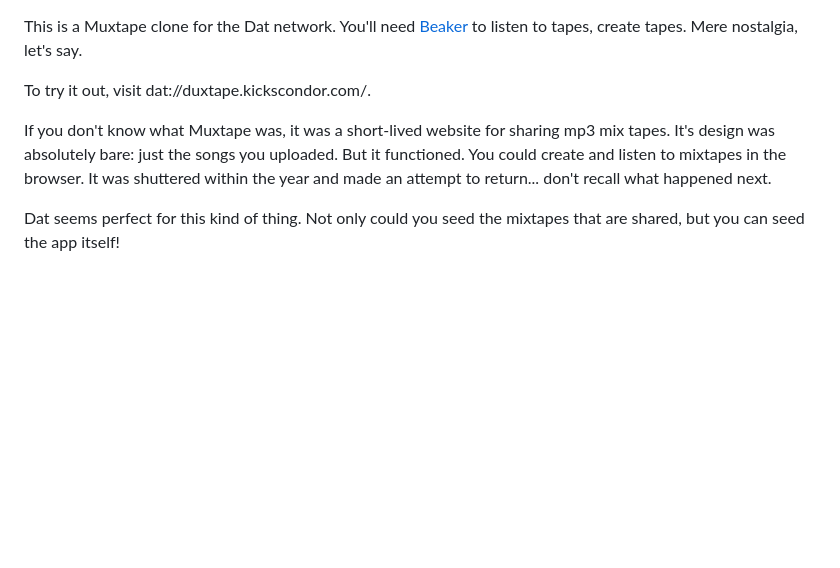
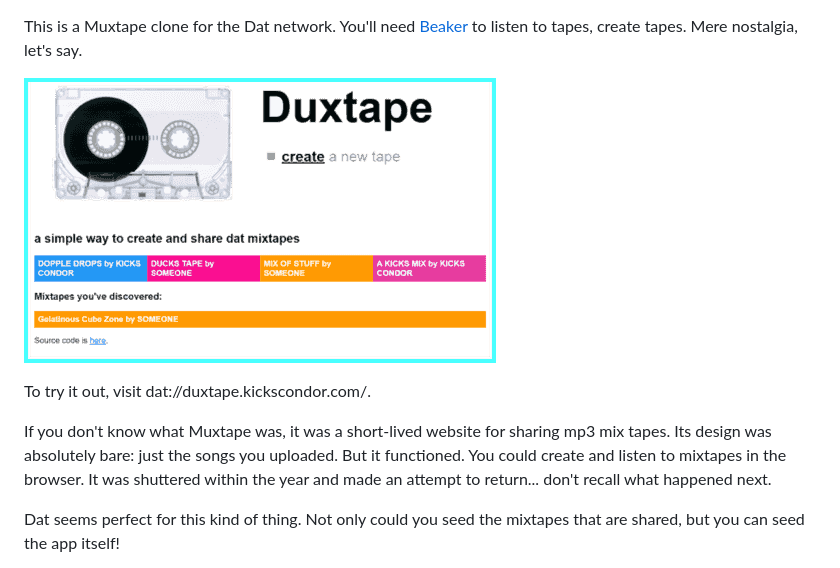
Before and after one commit to kickscondor/duxtape, a Markdown page: README.md, the part around the change. GitHub-like rendering; pictures changed too: duxtape.png (added); blank space fills up the shorter version.

Commit message:
Duxtape screenshot.

```diff
--- a/README.md
+++ b/README.md
@@ -1,11 +1,14 @@
+
 This is a Muxtape clone for the Dat network. You'll need
 [Beaker](https://beakerbrowser.com/) to listen to tapes, create tapes.
 Mere nostalgia, let's say.
 
+![Screenshot](/duxtape.png)
+
 To try it out, visit dat://duxtape.kickscondor.com/.
 
 If you don't know what Muxtape was, it was a short-lived website for sharing
-mp3 mix tapes. It's design was absolutely bare: just the songs you uploaded.
+mp3 mix tapes. Its design was absolutely bare: just the songs you uploaded.
 But it functioned. You could create and listen to mixtapes in the browser.
 It was shuttered within the year and made an attempt to return... don't recall
 what happened next.
```
